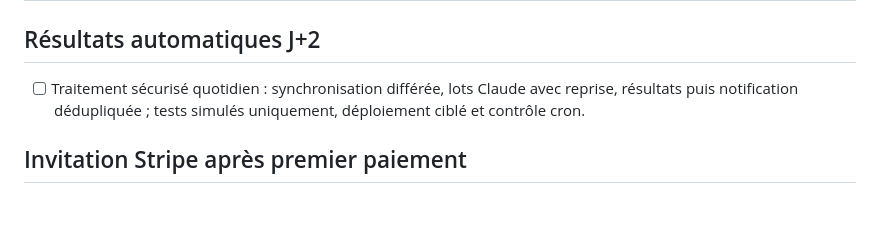
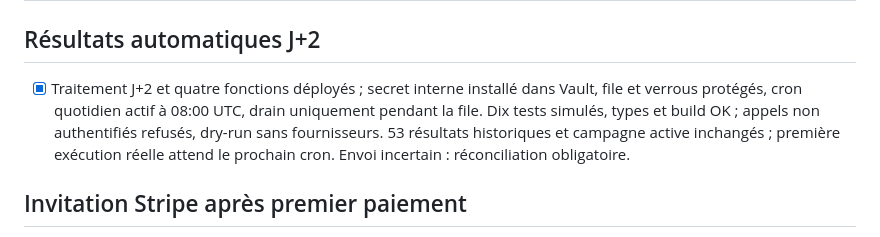
Before and after one commit to SimExport/wine-exporters, a Markdown page: roadmap.md, the part around the change. Drawn GitHub-style; blank space fills up the shorter version.

Commit message:
Changes
Co-authored-by: SimExport <319477017+SimExport@users.noreply.github.com>

```diff
--- a/roadmap.md
+++ b/roadmap.md
@@ -1,7 +1,7 @@
 # Roadmap — Passerelle ExportVins (essai CRM 30 jours)
 
 ## Résultats automatiques J+2
-- [ ] Traitement sécurisé quotidien : synchronisation différée, lots Claude avec reprise, résultats puis notification dédupliquée ; tests simulés uniquement, déploiement ciblé et contrôle cron.
+- [x] Traitement J+2 et quatre fonctions déployés ; secret interne installé dans Vault, file et verrous protégés, cron quotidien actif à 08:00 UTC, drain uniquement pendant la file. Dix tests simulés, types et build OK ; appels non authentifiés refusés, dry-run sans fournisseurs. 53 résultats historiques et campagne active inchangés ; première exécution réelle attend le prochain cron. Envoi incertain : réconciliation obligatoire.
 
 ## Invitation Stripe après premier paiement
 - [x] Webhook existant : première facture payée, trois prix autorisés, jobs conditionnels, invitation/activation sans réinitialiser les crédits ; 13 tests simulés et contrôle Deno réussis, stripe-webhook seul déployé ; endpoint actif refuse un appel non signé (400). Aucun paiement ni email réel de test. Lecture indépendante du code distant non disponible ; envoi de mail incertain conservé en échec pour réconciliation manuelle.
```
